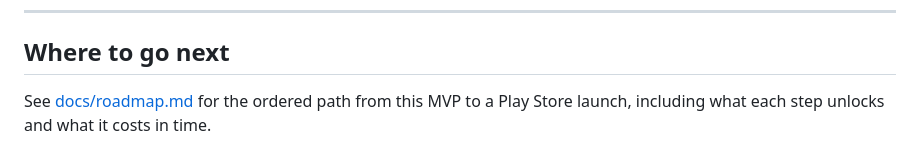
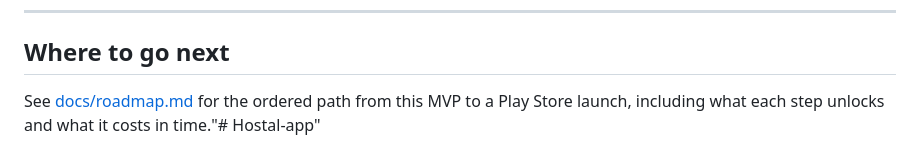
Before and after one commit to Ch-NikhilReddy/Hostal-app, a Markdown page: README.md, the part around the change. GitHub-like rendering.

```diff
--- a/README.md
+++ b/README.md
@@ -251,4 +251,4 @@ reads as working when it does not.
 ## Where to go next
 
 See [docs/roadmap.md](docs/roadmap.md) for the ordered path from this MVP to a
-Play Store launch, including what each step unlocks and what it costs in time.
+Play Store launch, including what each step unlocks and what it costs in time."# Hostal-app"
```
